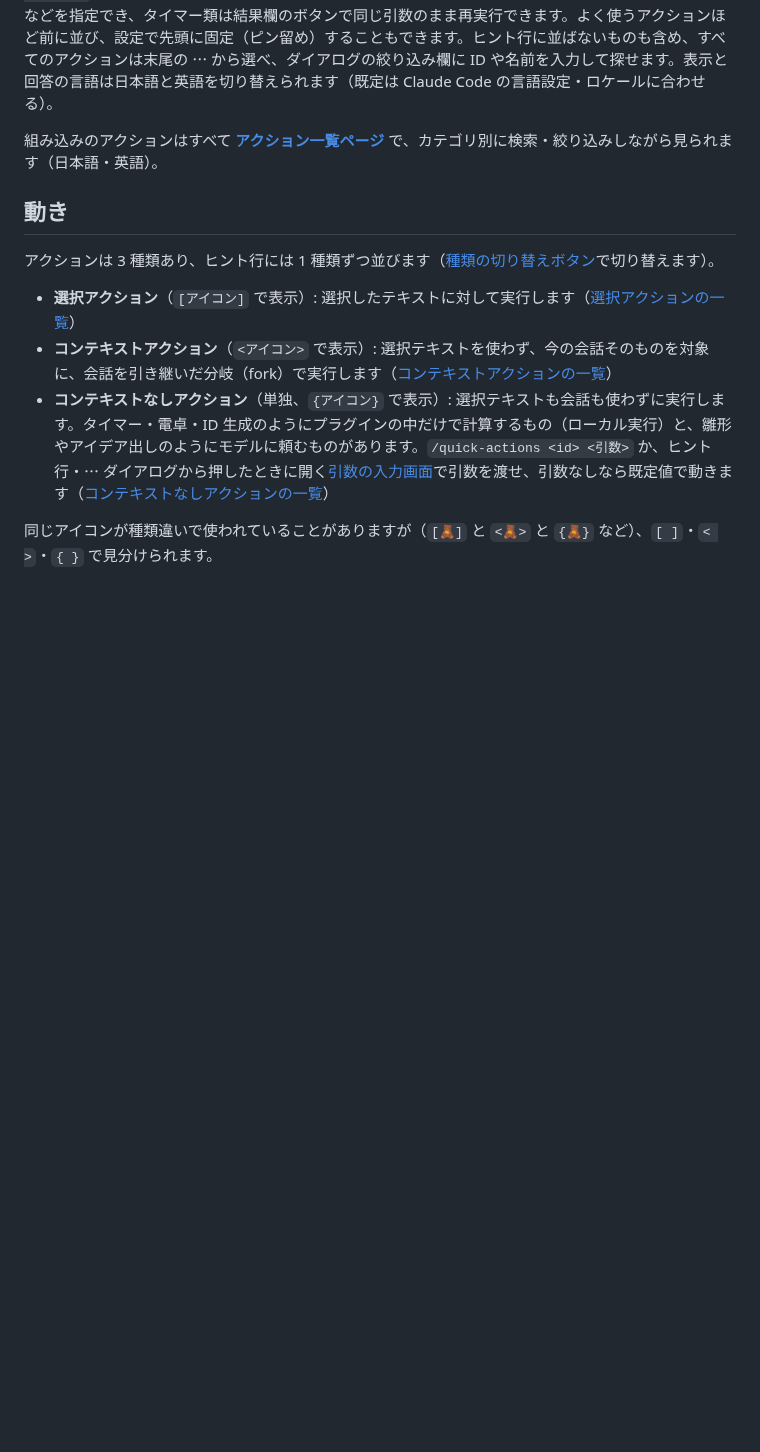
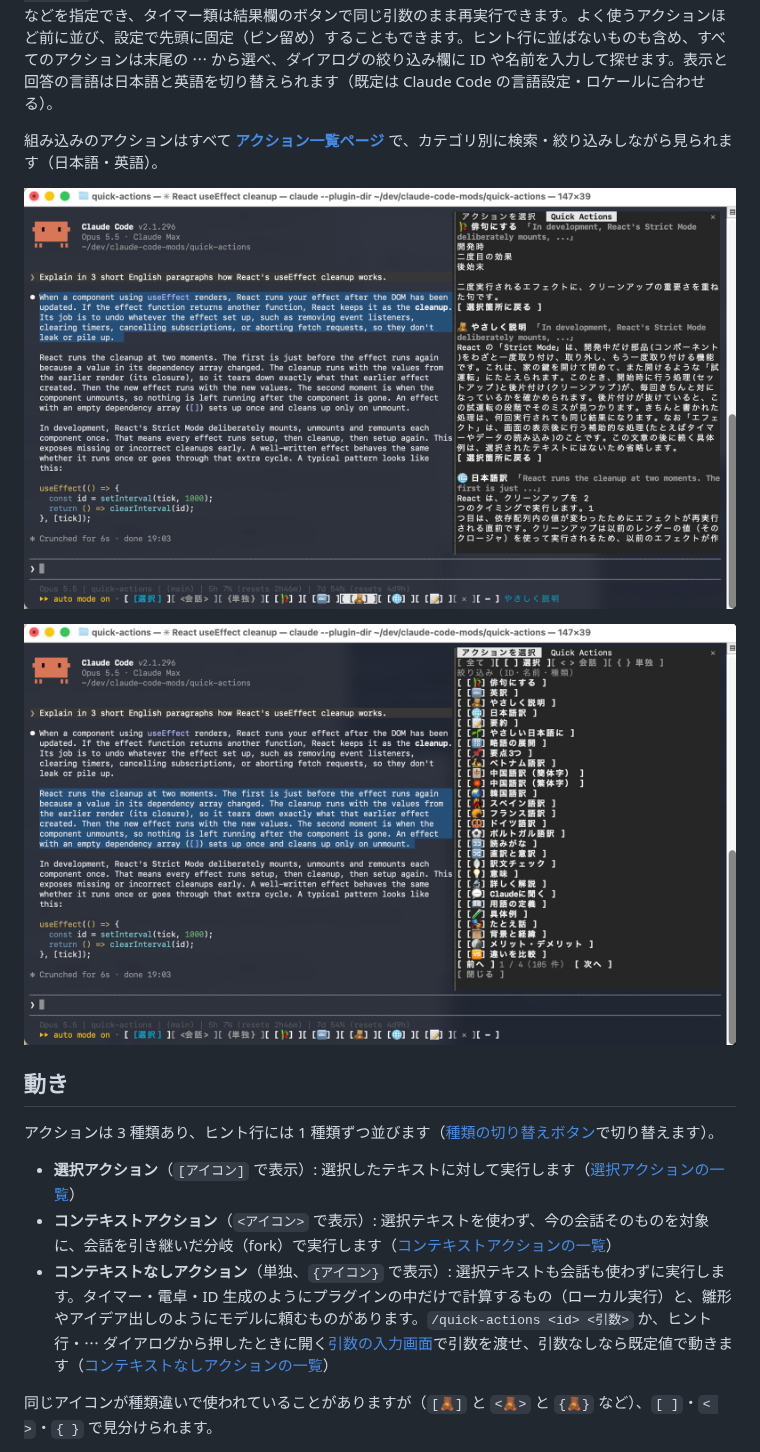
Before and after one commit to imahiro-t/quick-actions, a Markdown page: README.ja.md, the part around the change. GitHub-like rendering; pictures changed too: docs/images/quick-actions-ja-1.png (added), docs/images/quick-actions-ja-2.png (added); blank space fills up the shorter version.

Commit message:
Show screenshots near the top of the READMEs
Co-Authored-By: Claude Opus 5.5 <noreply@anthropic.com>

```diff
--- a/README.ja.md
+++ b/README.ja.md
@@ -5,6 +5,10 @@
 Claude Code の会話（トランスクリプト）で選択したテキスト、会話そのもの、そしてそのどちらも使わない単独の作業のためのアイコンアクションの Claude Code プラグインです。テキストを選択するとプロンプト下のヒント行にアイコンが並び、押すと選択テキストに対するアクション（翻訳・説明・要約・校正・コードの読み解き・根拠探し・データの変換など）や、今の会話に対するアクション（会話の要約・決定事項・次にやること・直前の回答の言い換え・コミットメッセージの下書きなど）、選択も会話も使わないアクション（タイマー・カレンダー・電卓・パスワード生成・雛形・リポジトリの概要など）を実行して、結果をペインに表示します。組み込みのアクションは 3 種類で計 311 個です。ヒント行には 1 種類ずつ並び、先頭のボタンで種類を切り替えます。何も選択していなくても `/quick-actions hint` でヒント行を出せ、`/quick-actions <id> [引数]` で ID を指定して直接実行できます（例: `/quick-actions timer 5m`）。引数を取るアクションは、ヒント行や ⋯ ダイアログから押したときも引数の入力画面で時間などを指定でき、タイマー類は結果欄のボタンで同じ引数のまま再実行できます。よく使うアクションほど前に並び、設定で先頭に固定（ピン留め）することもできます。ヒント行に並ばないものも含め、すべてのアクションは末尾の ⋯ から選べ、ダイアログの絞り込み欄に ID や名前を入力して探せます。表示と回答の言語は日本語と英語を切り替えられます（既定は Claude Code の言語設定・ロケールに合わせる）。
 
 組み込みのアクションはすべて **[アクション一覧ページ](https://imahiro-t.github.io/quick-actions/?lang=ja)** で、カテゴリ別に検索・絞り込みしながら見られます（日本語・英語）。
+
+![選択テキストに対するヒント行のアイコンと、右ペインに積まれた結果](docs/images/quick-actions-ja-1.png)
+
+![種類のタブと絞り込み欄のある ⋯ ダイアログ（選択アクションの一覧）](docs/images/quick-actions-ja-2.png)
 
 ## 動き
 
```
Also changed, not shown: README.md (+4 -0 lines), docs/images/quick-actions-en-1.png (added), docs/images/quick-actions-en-2.png (added).
